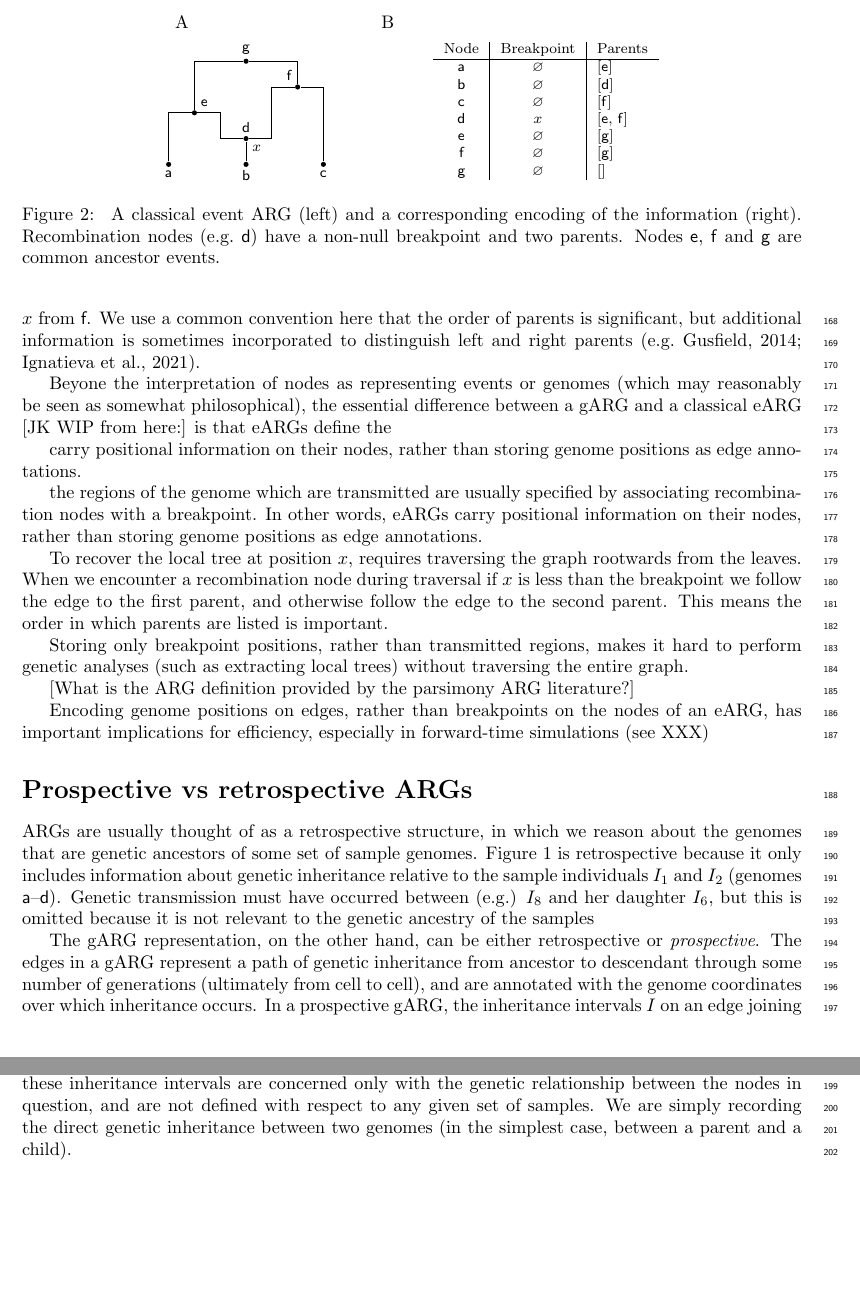
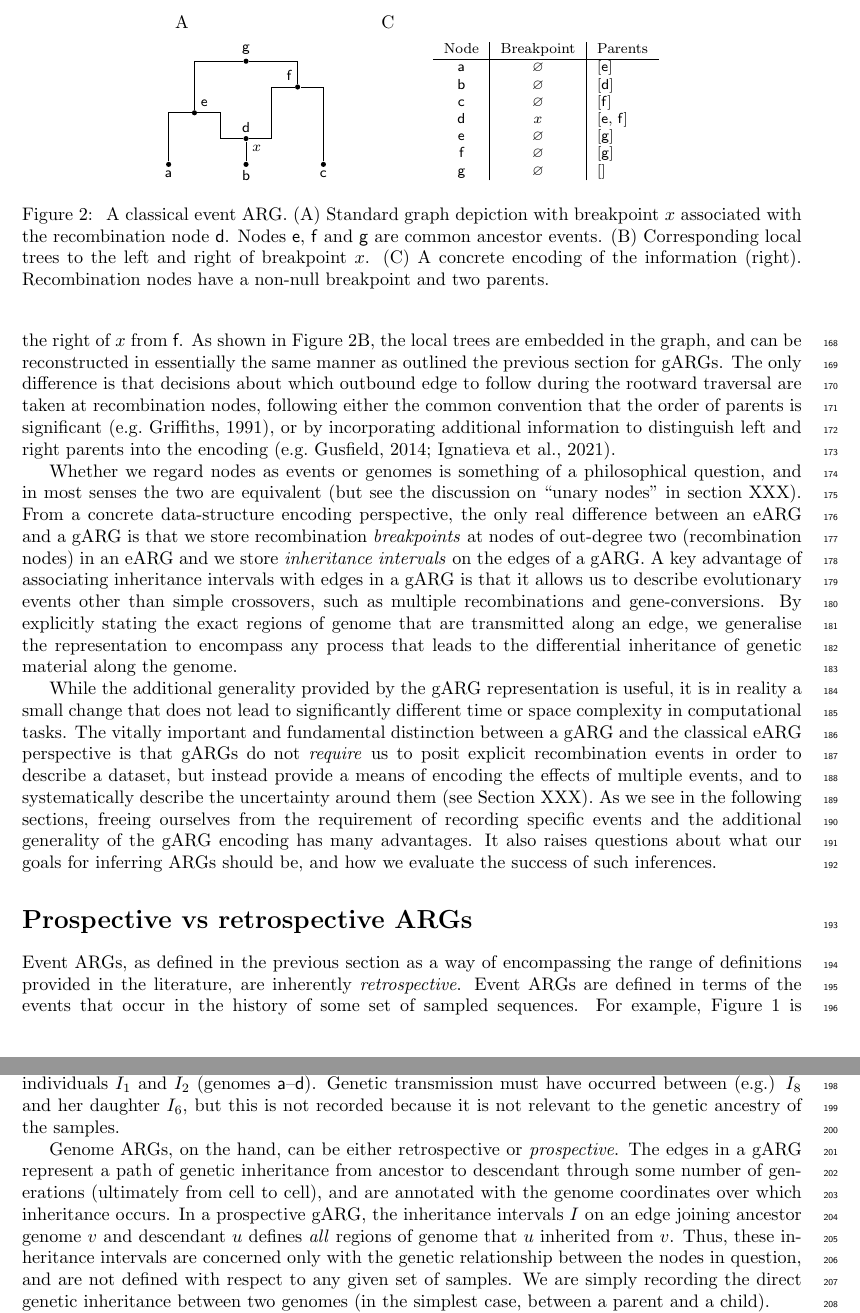
Before and after one commit to tskit-dev/what-is-an-arg-paper, a LaTeX paper (paper.tex): two parts of pages 6 and 7 of 31, joined at a grey line, cut so that both start at the same text, the shorter picture padded with empty space. Compiled offline with pdfLaTeX.

Commit message:
Stab at getting eARG section finished

```diff
--- a/paper.tex
+++ b/paper.tex
@@ -806,43 +808,19 @@ encoding of the data.  There is a single recombination event
 at node \noderef{d} with a breakpoint at position $x$. We
 assume that \noderef{d} inherits genetic material to the
 left of $x$ from \noderef{e} and to the right of $x$ from \noderef{f}.
-We use a common convention here
-that the order of parents
-% TODO list papers where people use ordering? ARGweaver I think?
-is significant,
-but additional information is sometimes incorporated to
+As shown in Figure~\ref{fig-arg-data-structure}B,
+the local trees are embedded in the graph, and can be reconstructed
+in essentially the same manner as outlined the previous section for
+gARGs. The only difference is that decisions about which outbound
+edge to follow during the rootward traversal are taken at recombination
+nodes, following
+either the common convention that the order of parents
+is significant~\citep[e.g.][]{griffiths1991two},
+or by incorporating additional information to
 distinguish left and right parents
-\citep[e.g.][]{gusfield2014recombinatorics,ignatieva2021kwarg}.
-
-Beyone the interpretation of nodes as representing events or
-genomes (which may reasonably be seen as somewhat philosophical),
-the essential difference between a gARG and a classical eARG
-[JK WIP from here:]
-is that eARGs define the
-
-carry positional information on their nodes, rather than
-storing genome positions as edge annotations.
-
-the regions of the genome which are transmitted are usually
-specified by associating recombination nodes with a breakpoint.
-In other words, eARGs
-carry positional information on their nodes, rather than
-storing genome positions as edge annotations.
-
-To recover the local tree at position $x$,
-requires traversing the graph rootwards from the leaves.
-When we encounter a recombination node during traversal
-if $x$ is less than the breakpoint we follow
-the edge to the first parent, and otherwise follow the edge
-to the second parent. This means the order in which parents are
-listed is important.
-
-% Jere & Yan: we thought about going into how simulation is difficult
-% with just one recombination node due to needing an order before
-% one is available during runtime. But since that can be solved
-% fairly trivially with two recombination nodes, we decided it was
-% more fiddly than it's worth.
-% However, see https://github.com/tskit-dev/what-is-an-arg-paper/discussions/41#discussioncomment-2035609 for additional complexities
+into the
+encoding~\citep[e.g.][]{gusfield2014recombinatorics,ignatieva2021kwarg}.
+
 
 \begin{figure}
 \centering
@@ -875,7 +853,7 @@ nodelabel/.style={font=\footnotesize}}
 \draw (s2) |- (s5);
 \draw (s5) |- (s6);
 
-\node [anchor=north west] at (8,6) {B};
+\node [anchor=north west] at (8,6) {C};
 \node [nodelabel,anchor=north west] at ($(10,5)$) {
 \begin{tabular}{c|c|l}
 % \multicolumn{2}{c}{Breakpoints}\\
@@ -890,61 +868,67 @@ $\noderef{f}$ & $\varnothing$ & [\noderef{g}]\\
 $\noderef{g}$ & $\varnothing$ & []\\
 \end{tabular}};
 
-% \node [anchor=north west] at (20,6) {C};
-% \node [nodelabel,anchor=north west] at ($(10,5)$) {
-% \begin{tabular}{ll}
-% % Edges & Intervals\\
-% \hline
-% $(\textsf{a}, \textsf{e})$ & $[0, L)$ \\
-% $(\textsf{b}, \textsf{d})$ & $[0, L)$ \\
-% $(\textsf{c}, \textsf{f})$ & $[0, L)$ \\
-% $(\textsf{d}, \textsf{e})$ & $[0, x)$ \\
-% $(\textsf{d}, \textsf{f})$ & $[x, L)$ \\
-% $(\textsf{e}, \textsf{g})$ & $[0, L)$ \\
-% $(\textsf{f}, \textsf{g})$ & $[0, L)$ \\
-% \end{tabular}};
-
 \end{tikzpicture}
 \caption{\label{fig-arg-data-structure}
-A classical event ARG (left) and a corresponding
-encoding of the information (right).
-Recombination nodes (e.g.\ \noderef{d}) have a non-null breakpoint
+A classical event ARG. (A) Standard graph depiction with
+breakpoint $x$ associated with the recombination node \noderef{d}.
+Nodes \noderef{e}, \noderef{f} and \noderef{g} are common ancestor events.
+(B) Corresponding local trees to the left and right of breakpoint $x$.
+(C) A concrete encoding of the information (right).
+Recombination nodes have a non-null breakpoint
 and two parents.
-Nodes \noderef{e}, \noderef{f} and \noderef{g} are common ancestor events.
 }
 \end{figure}
 
-% FIXME this isn't worth getting into
-Storing only breakpoint positions, rather than transmitted regions,
-makes it hard to perform genetic analyses (such as extracting local trees)
-without traversing the entire graph.
-% "For this reason"?
-%% Is the above true?? It the reason for this to allow efficient tree extraction? Are there other examples where encodings have been
-%% built on top of an eARG-like node annotation scheme (ARGON?) and made efficient somehow?
-
-[What is the ARG definition provided by the parsimony ARG literature?]
-
-%[What is Gusfields ARG definition? Presumably it's still an eARG, but with a
-%quirky dependence on SNP data?] DONE
-
-Encoding genome positions on edges, rather than breakpoints on the nodes of an eARG, has important implications for efficiency, especially in forward-time simulations (see XXX)
-
-
-% \section*{Inheritance and ancestral material}\label{Ancestry_resolution}
+Whether we regard nodes as events or genomes is something of a
+philosophical question, and in most senses the two are equivalent
+(but see the discussion on ``unary nodes'' in section XXX).
+From a concrete data-structure encoding perspective, the only real
+difference between an eARG and a gARG is that we store recombination
+\emph{breakpoints} at nodes of out-degree two (recombination nodes)
+in an eARG and we store \emph{inheritance intervals} on the edges
+of a gARG. A key advantage of associating inheritance intervals with
+edges in a gARG is that it allows us to describe evolutionary events other
+than simple crossovers, such as multiple recombinations and
+gene-conversions. By explicitly stating the exact regions of genome
+that are transmitted along an edge, we generalise the representation
+to encompass any process that leads to the differential inheritance of
+genetic material along the genome.
+
+While the additional generality provided by the gARG representation
+is useful, it is in reality a small change that does not
+lead to significantly different time or space complexity in computational
+tasks. The vitally important and fundamental distinction between
+a gARG and the classical eARG perspective is that gARGs do not
+\emph{require} us to posit explicit recombination events in order
+to describe a dataset, but
+instead provide a means of encoding the effects of
+multiple events, and to systematically describe the uncertainty around them
+(see Section XXX).
+As we see in the following sections, freeing ourselves from the requirement
+of recording specific events and
+the additional generality of the gARG encoding
+has many advantages. It also raises questions about what our goals
+for inferring ARGs should be, and how we evaluate the success
+of such inferences.
+
 \section*{Prospective vs retrospective ARGs}
-ARGs are usually thought of as a retrospective structure, in which we
-reason about the genomes that are genetic ancestors of some set of
-sample genomes. Figure~\ref{fig-arg-in-pedigree}
+Event ARGs, as defined in the previous section as a way of encompassing
+the range of definitions provided in the literature, are
+inherently \emph{retrospective}.
+Event ARGs are defined in terms
+of the events that occur in the history of some set of sampled
+sequences.
+For example, Figure~\ref{fig-arg-in-pedigree}
 is retrospective because it only includes information
 about genetic inheritance relative to the sample individuals
 $I_1$ and $I_2$ (genomes \textsf{a}--\textsf{d}).
 Genetic transmission must have occurred between (e.g.)
-$I_8$ and her daughter $I_6$, but this is omitted because
+$I_8$ and her daughter $I_6$, but this is not recorded because
 % this is probably not true, given we know the complete pedigree?
-it is not relevant to the genetic ancestry of the samples
-
-
-The gARG representation, on the other hand,
+it is not relevant to the genetic ancestry of the samples.
+
+Genome ARGs, on the hand,
 can be either retrospective or \emph{prospective}.
 The edges in a gARG represent a path of genetic inheritance from
 ancestor to descendant through some
```
Also changed, not shown: paper.tex (8 more changed lines).
